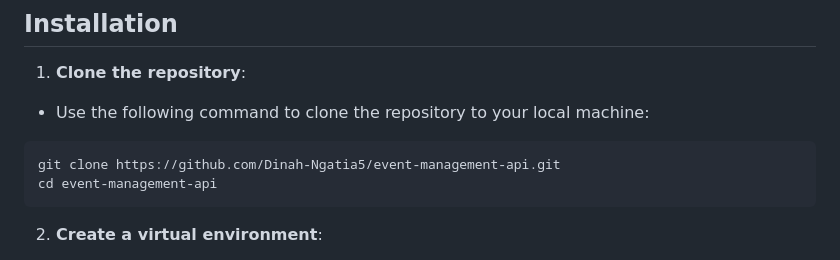
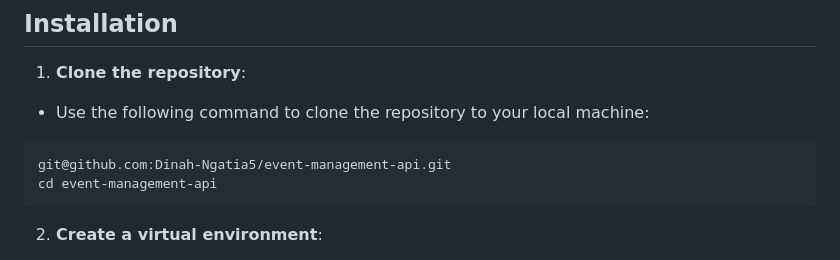
Before and after one commit to Dinah-Ngatia5/event-management-api, a Markdown page: README.md, the part around one of its changes. GitHub-like rendering.

````diff
--- a/README.md
+++ b/README.md
@@ -38,7 +36,7 @@ This document provides a comprehensive guide to setting up, configuring, and usi
 - Use the following command to clone the repository to your local machine:
 
 ```bash
-git clone https://github.com/Dinah-Ngatia5/event-management-api.git
+git@github.com:Dinah-Ngatia5/event-management-api.git
 cd event-management-api
 ```
 
````
Also changed, not shown: other parts of README.md (+18 -20 lines).
